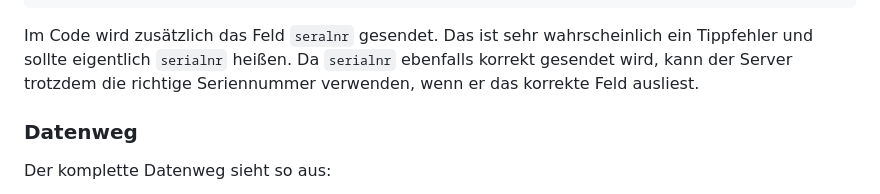
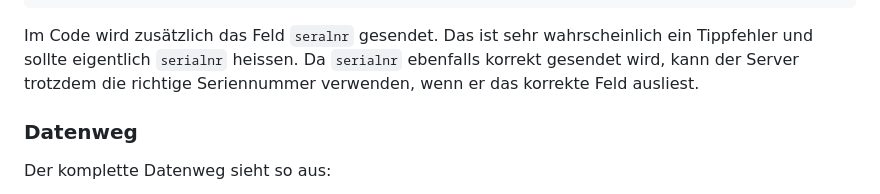
Before and after one commit to vanessalii/IM4_2026, a Markdown page: README.md, the part around the change. Rendered like a GitHub page.

````diff
--- a/README.md
+++ b/README.md
@@ -356,7 +356,7 @@ Ein mögliches JSON-Paket sieht so aus:
 }
 ```
 
-Im Code wird zusätzlich das Feld `seralnr` gesendet. Das ist sehr wahrscheinlich ein Tippfehler und sollte eigentlich `serialnr` heißen. Da `serialnr` ebenfalls korrekt gesendet wird, kann der Server trotzdem die richtige Seriennummer verwenden, wenn er das korrekte Feld ausliest.
+Im Code wird zusätzlich das Feld `seralnr` gesendet. Das ist sehr wahrscheinlich ein Tippfehler und sollte eigentlich `serialnr` heissen. Da `serialnr` ebenfalls korrekt gesendet wird, kann der Server trotzdem die richtige Seriennummer verwenden, wenn er das korrekte Feld ausliest.
 
 ### Datenweg
 
````
